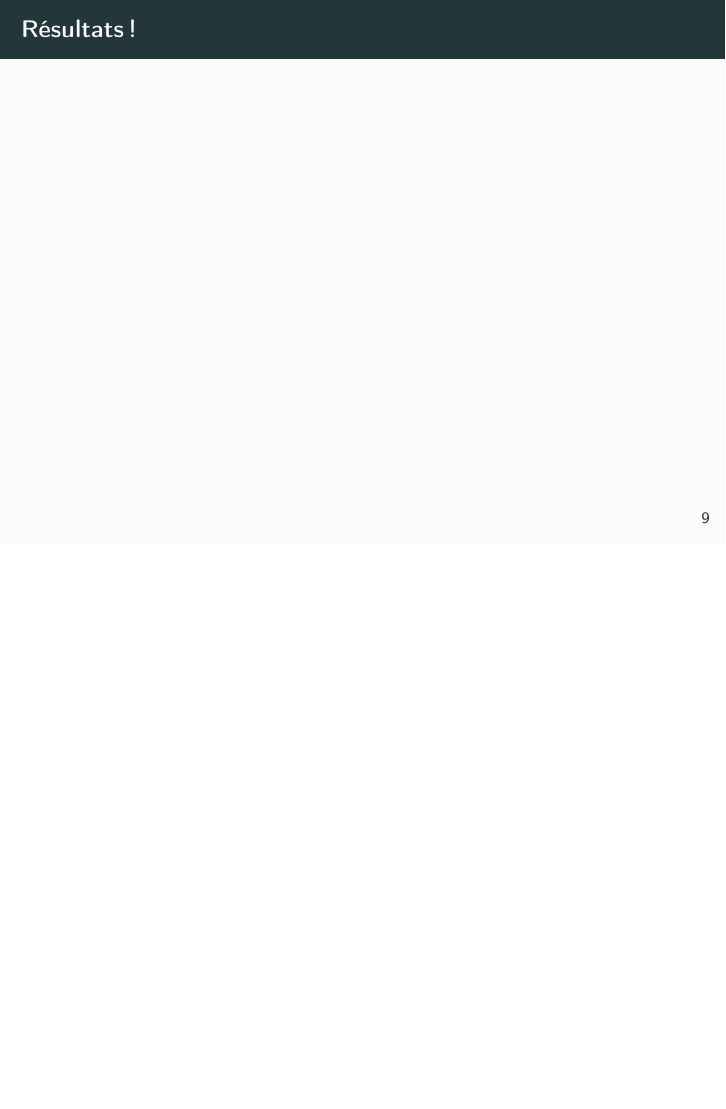
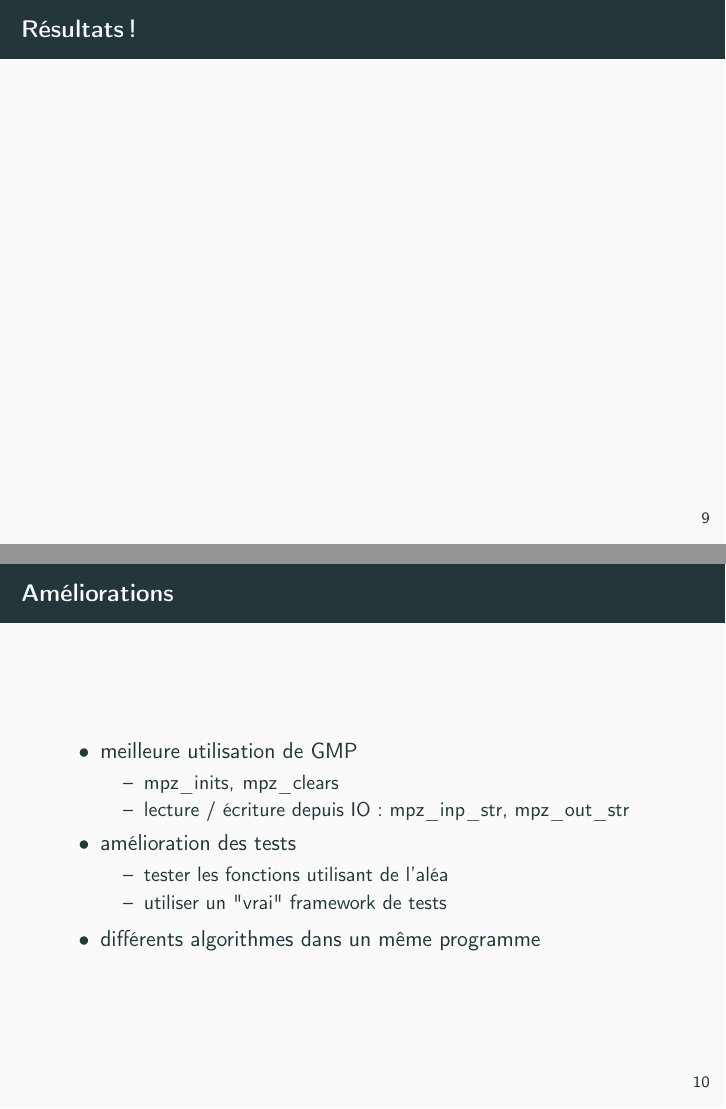
Before and after one commit to Pamplemousse/pollard_rho_algorith, LaTeX slides (soutenance/main.tex): page 13 of 15 before the commit and pages 13 and 14 of 16 after it, the two joined at a grey line, the shorter picture padded with empty space. Compiled offline with pdfLaTeX.

Commit message:
[soutenance] Ajout slide "améliorations"

```diff
--- a/soutenance/main.tex
+++ b/soutenance/main.tex
@@ -4,6 +4,7 @@
 \usepackage[utf8]{inputenc}   % accents
 \usepackage[T1]{fontenc}      % caractères français
 \usepackage{mdframed}
+\usepackage{listings}
 
 \usetheme{metropolis}
 
@@ -94,6 +95,22 @@
   \begin{frame}{Résultats !}
   \end{frame}
 
+  \begin{frame}{Améliorations}
+    \begin{itemize}
+      \item meilleure utilisation de GMP
+        \begin{itemize}
+          \item[--] \lstinline{mpz_inits, mpz_clears}
+          \item[--] lecture / écriture depuis IO : \lstinline{mpz_inp_str, mpz_out_str}
+        \end{itemize}
+      \item amélioration des tests
+        \begin{itemize}
+          \item[--] tester les fonctions utilisant de l'aléa
+          \item[--] utiliser un "vrai" framework de tests
+        \end{itemize}
+      \item différents algorithmes dans un même programme
+    \end{itemize}
+  \end{frame}
+
   \section{Conclusion}
 
   {\setbeamercolor{palette primary}{fg=black, bg=orange!20}
```
